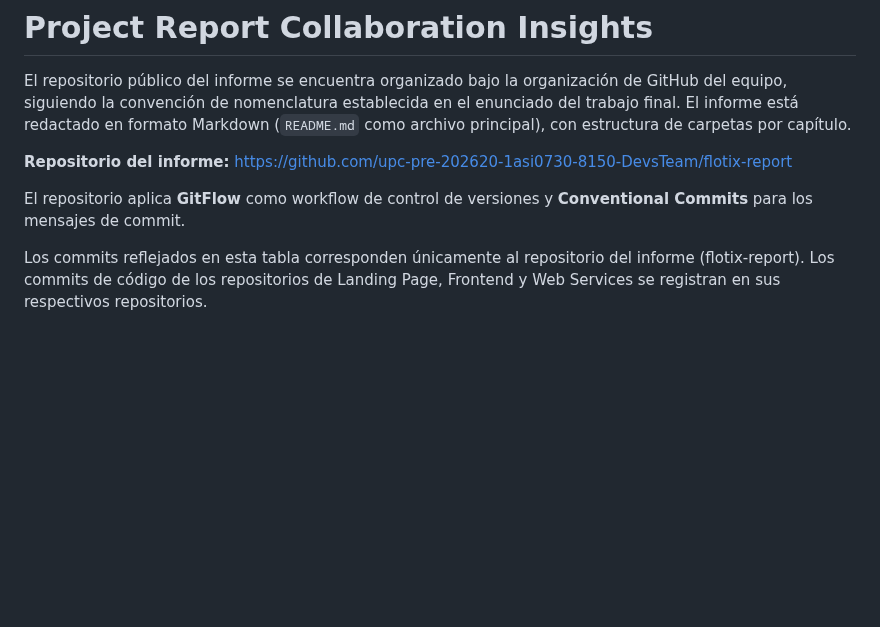
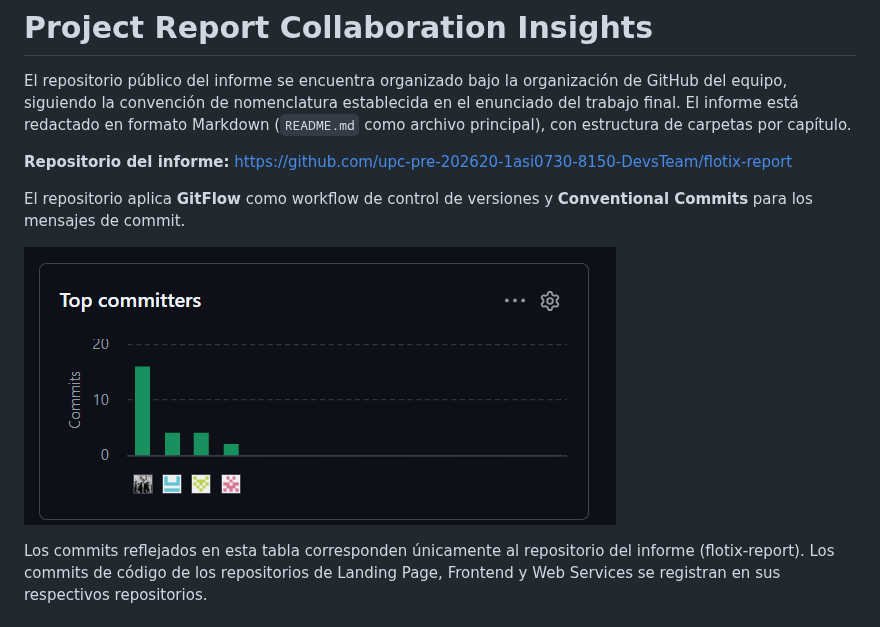
Before and after one commit to upc-pre-202620-1asi0730-8150-DevsTeam/flotix-report, a Markdown page: report/project-report.md, the part around the change. Drawn GitHub-style; pictures changed too: assets/images/commit-report.png (added); blank space fills up the shorter version.

Commit message:
feat(project-report): add photo commit report

```diff
--- a/report/project-report.md
+++ b/report/project-report.md
@@ -7,7 +7,7 @@ El repositorio público del informe se encuentra organizado bajo la organizació
 
 El repositorio aplica **GitFlow** como workflow de control de versiones y **Conventional Commits** para los mensajes de commit.
 
-
+![foto](../assets/images/commit-report.png)
 
 Los commits reflejados en esta tabla corresponden únicamente al repositorio del informe (flotix-report). Los commits de código de los repositorios de Landing Page, Frontend y Web Services se registran en sus respectivos repositorios.
 
```
